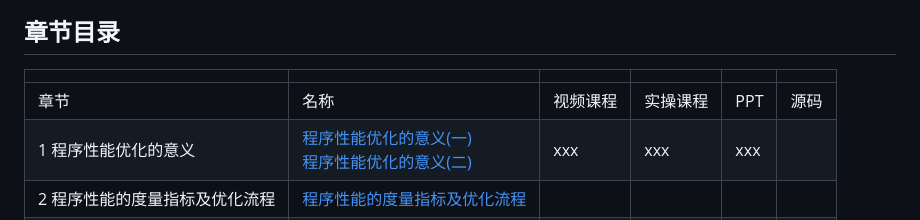
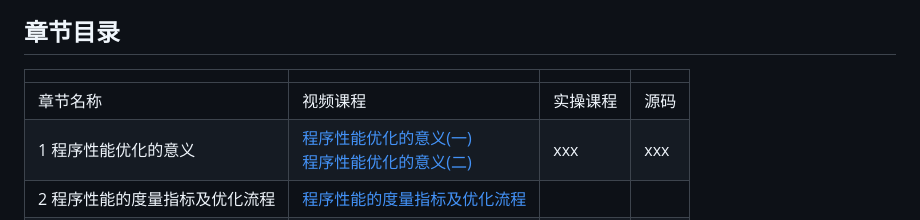
Before and after one commit to AdvancedCompiler/AdvancedCompiler, a Markdown page: README.md, the part around one of its changes. Drawn GitHub-style.

```diff
--- a/README.md
+++ b/README.md
@@ -11,9 +11,9 @@
 ## 章节目录
 
 
-|||||||
-|---|---|---|---|---|---|
-|章节|名称|视频课程|实操课程|PPT|源码|
+|||||
+|---|---|---|---|
+|章节名称|视频课程|实操课程|源码|
 |1 程序性能优化的意义|[程序性能优化的意义(一)]()<br>[程序性能优化的意义(二)]()|xxx|xxx|xxx|
 |2 程序性能的度量指标及优化流程|[程序性能的度量指标及优化流程]()|
 |3 程序性能的分析和测量|[程序性能的分析和测量(一)]()<br>[程序性能的分析和测量(二)]()<br>[程序性能的分析和测量(三)]()|
```
Also changed, not shown: other parts of README.md (+1 -1 lines).
